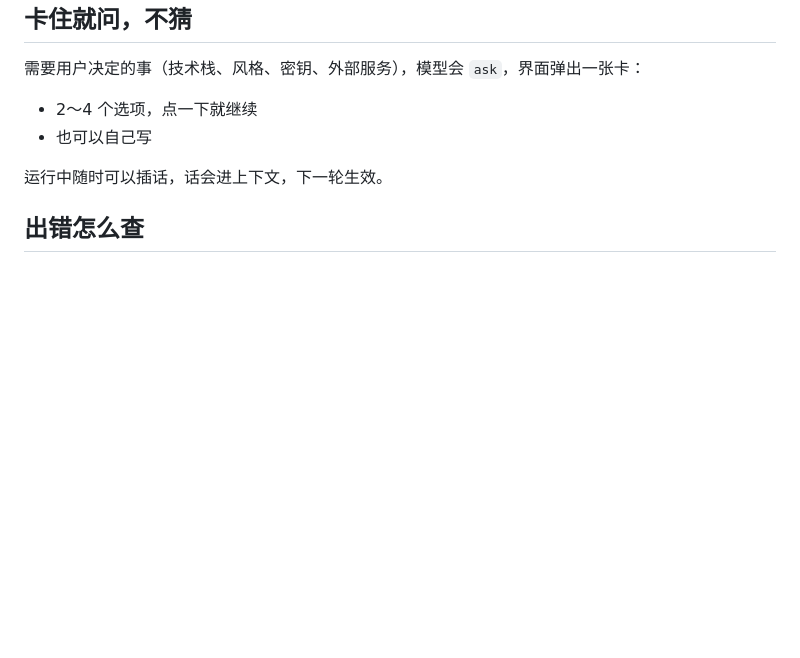
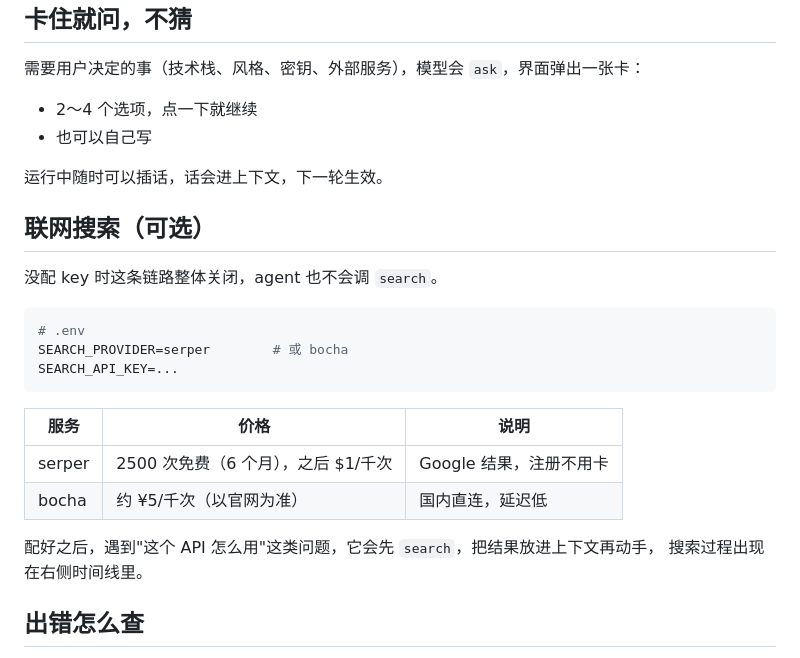
Before and after one commit to New-King/step-coding, a Markdown page: README.md, the part around the change. Rendered like a GitHub page; blank space fills up the shorter version.

````diff
--- a/README.md
+++ b/README.md
@@ -72,6 +72,24 @@
 
 运行中随时可以插话，话会进上下文，下一轮生效。
 
+## 联网搜索（可选）
+
+没配 key 时这条链路整体关闭，agent 也不会调 `search`。
+
+```bash
+# .env
+SEARCH_PROVIDER=serper        # 或 bocha
+SEARCH_API_KEY=...
+```
+
+| 服务 | 价格 | 说明 |
+|---|---|---|
+| serper | 2500 次免费（6 个月），之后 $1/千次 | Google 结果，注册不用卡 |
+| bocha | 约 ¥5/千次（以官网为准） | 国内直连，延迟低 |
+
+配好之后，遇到"这个 API 怎么用"这类问题，它会先 `search`，把结果放进上下文再动手，
+搜索过程出现在右侧时间线里。
+
 ## 出错怎么查
 
 后端每条请求都写 JSON 到 `logs/trace.jsonl`，前端右上角「日志 N」能看到同样的过程（`?trace=1` 默认展开）。
````
Also changed, not shown: docs/30-loop.png (added), 6 other files.
